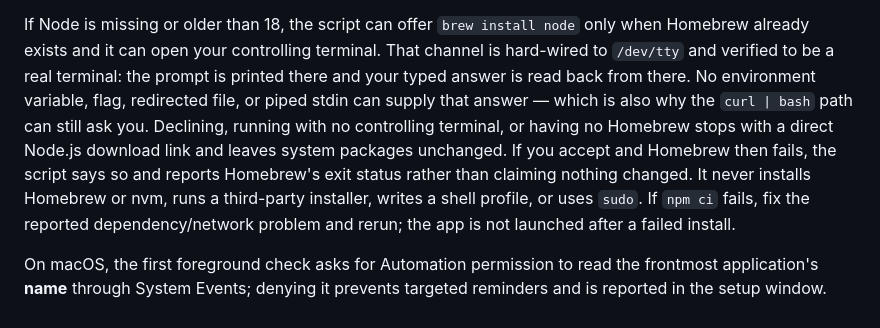
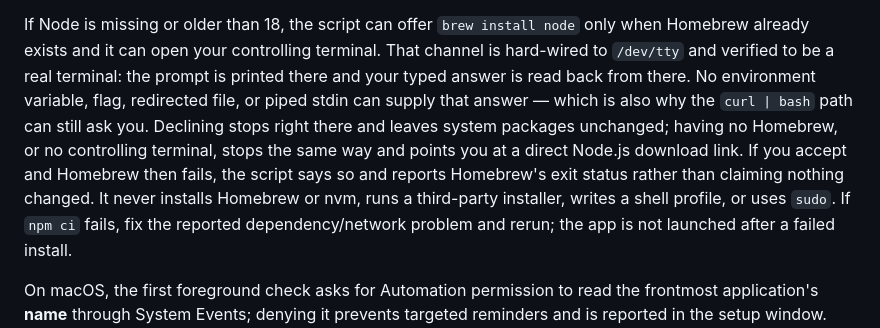
Before and after one commit to jourdanlucente-maker/open-clowk, a Markdown page: README.md, the part around the change. GitHub-like rendering.

```diff
--- a/README.md
+++ b/README.md
@@ -88,12 +88,13 @@ only when Homebrew already exists and it can open your controlling terminal.
 That channel is hard-wired to `/dev/tty` and verified to be a real terminal:
 the prompt is printed there and your typed answer is read back from there.
 No environment variable, flag, redirected file, or piped stdin can supply that
-answer — which is also why the `curl | bash` path can still ask you. Declining,
-running with no controlling terminal, or having no Homebrew stops with a direct
-Node.js download link and leaves system packages unchanged. If you accept and Homebrew then
-fails, the script says so and reports Homebrew's exit status rather than
-claiming nothing changed. It never installs Homebrew or nvm, runs a
-third-party installer, writes a shell profile, or uses `sudo`. If `npm ci`
+answer — which is also why the `curl | bash` path can still ask you. Declining
+stops right there and leaves system packages unchanged; having no Homebrew, or
+no controlling terminal, stops the same way and points you at a direct Node.js
+download link. If you accept and Homebrew then fails, the script says so and
+reports Homebrew's exit status rather than claiming nothing changed. It never
+installs Homebrew or nvm, runs a third-party installer, writes a shell profile,
+or uses `sudo`. If `npm ci`
 fails, fix the reported dependency/network problem and rerun; the app is not
 launched after a failed install.
 
```
Also changed, not shown: MIGRATION.md (+15 -7 lines), SECURITY.md (+4 -1 lines).
